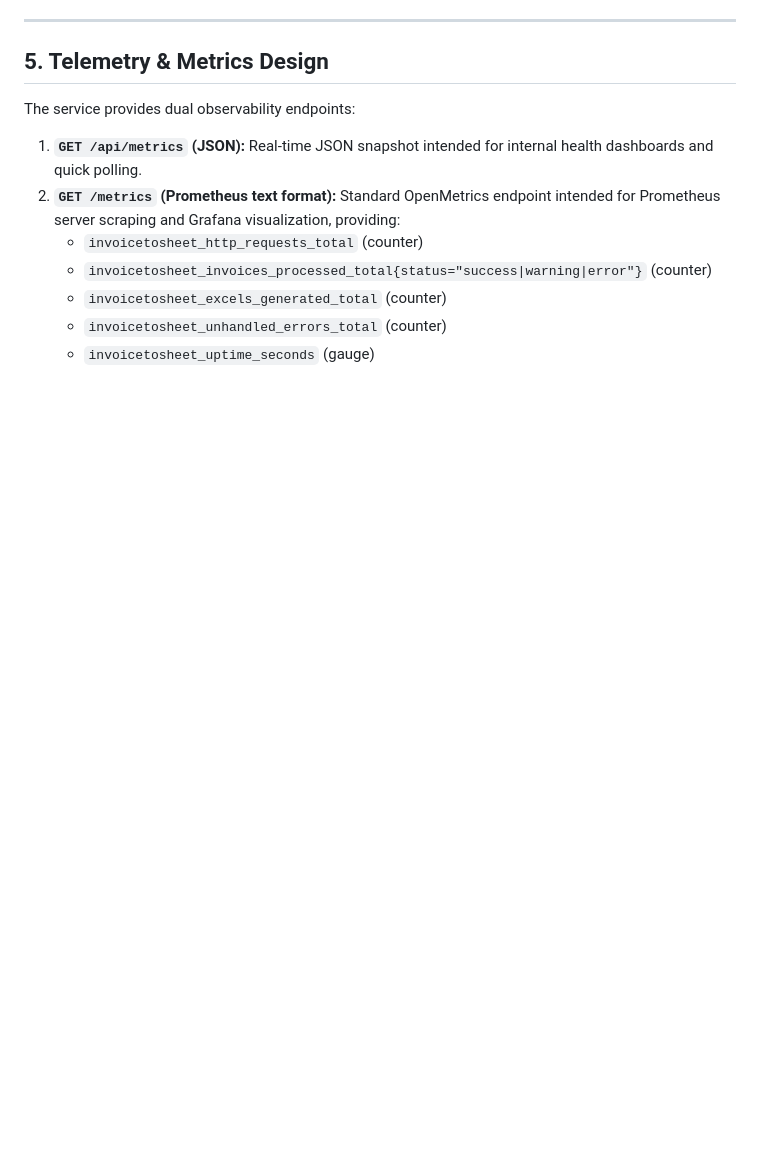
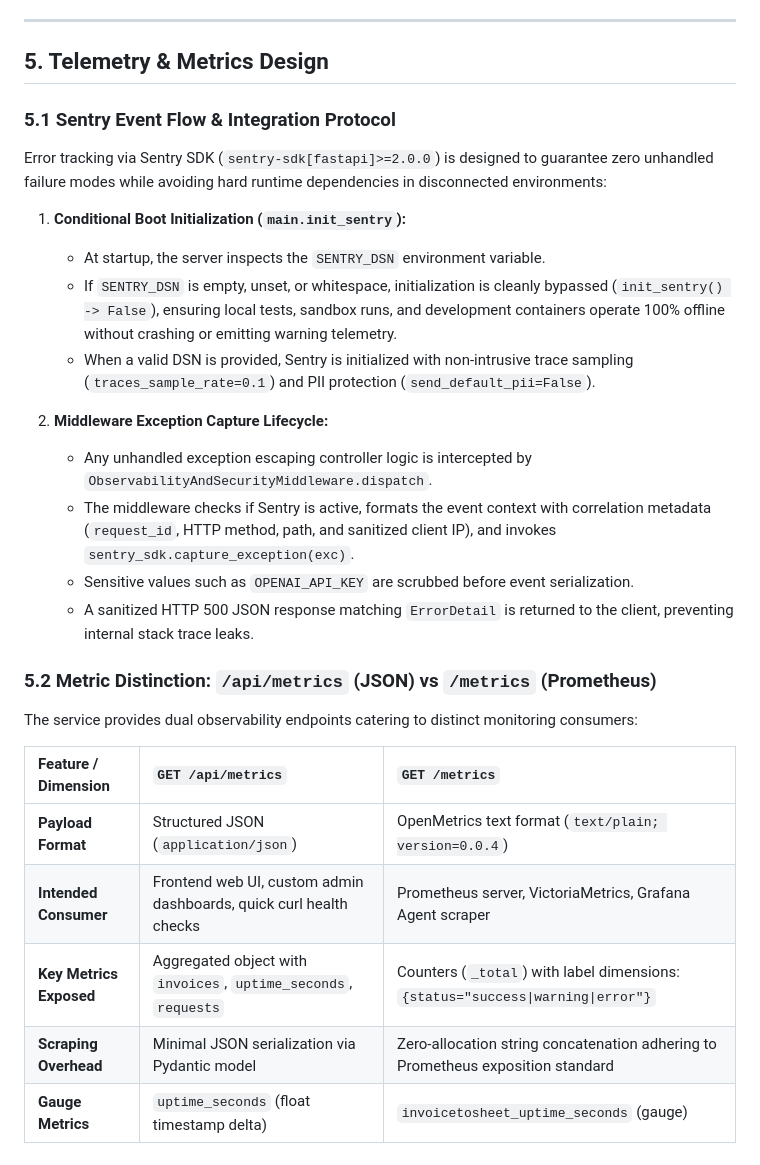
Before and after one commit to HeidyFloresTest/InvoiceToSheet8, a Markdown page: docs/ARCHITECTURE.md, the part around the change. Drawn GitHub-style; blank space fills up the shorter version.

Commit message:
docs(architecture): document Sentry telemetry flow and Prometheus vs JSON metrics distinction

```diff
--- a/docs/ARCHITECTURE.md
+++ b/docs/ARCHITECTURE.md
@@ -105,12 +105,29 @@ The normalization engine handles complex regional formatting conventions:
 
 ## 5. Telemetry & Metrics Design
 
-The service provides dual observability endpoints:
+### 5.1 Sentry Event Flow & Integration Protocol
 
-1. **`GET /api/metrics` (JSON):** Real-time JSON snapshot intended for internal health dashboards and quick polling.
-2. **`GET /metrics` (Prometheus text format):** Standard OpenMetrics endpoint intended for Prometheus server scraping and Grafana visualization, providing:
-   - `invoicetosheet_http_requests_total` (counter)
-   - `invoicetosheet_invoices_processed_total{status="success|warning|error"}` (counter)
-   - `invoicetosheet_excels_generated_total` (counter)
-   - `invoicetosheet_unhandled_errors_total` (counter)
-   - `invoicetosheet_uptime_seconds` (gauge)
+Error tracking via Sentry SDK (`sentry-sdk[fastapi]>=2.0.0`) is designed to guarantee zero unhandled failure modes while avoiding hard runtime dependencies in disconnected environments:
+
+1. **Conditional Boot Initialization (`main.init_sentry`):**
+   - At startup, the server inspects the `SENTRY_DSN` environment variable.
+   - If `SENTRY_DSN` is empty, unset, or whitespace, initialization is cleanly bypassed (`init_sentry() -> False`), ensuring local tests, sandbox runs, and development containers operate 100% offline without crashing or emitting warning telemetry.
+   - When a valid DSN is provided, Sentry is initialized with non-intrusive trace sampling (`traces_sample_rate=0.1`) and PII protection (`send_default_pii=False`).
+
+2. **Middleware Exception Capture Lifecycle:**
+   - Any unhandled exception escaping controller logic is intercepted by `ObservabilityAndSecurityMiddleware.dispatch`.
+   - The middleware checks if Sentry is active, formats the event context with correlation metadata (`request_id`, HTTP method, path, and sanitized client IP), and invokes `sentry_sdk.capture_exception(exc)`.
+   - Sensitive values such as `OPENAI_API_KEY` are scrubbed before event serialization.
+   - A sanitized HTTP 500 JSON response matching `ErrorDetail` is returned to the client, preventing internal stack trace leaks.
+
+### 5.2 Metric Distinction: `/api/metrics` (JSON) vs `/metrics` (Prometheus)
+
+The service provides dual observability endpoints catering to distinct monitoring consumers:
+
+| Feature / Dimension | `GET /api/metrics` | `GET /metrics` |
+| :--- | :--- | :--- |
+| **Payload Format** | Structured JSON (`application/json`) | OpenMetrics text format (`text/plain; version=0.0.4`) |
+| **Intended Consumer** | Frontend web UI, custom admin dashboards, quick curl health checks | Prometheus server, VictoriaMetrics, Grafana Agent scraper |
+| **Key Metrics Exposed** | Aggregated object with `invoices`, `uptime_seconds`, `requests` | Counters (`_total`) with label dimensions: `{status="success\|warning\|error"}` |
+| **Scraping Overhead** | Minimal JSON serialization via Pydantic model | Zero-allocation string concatenation adhering to Prometheus exposition standard |
+| **Gauge Metrics** | `uptime_seconds` (float timestamp delta) | `invoicetosheet_uptime_seconds` (gauge) |
```
